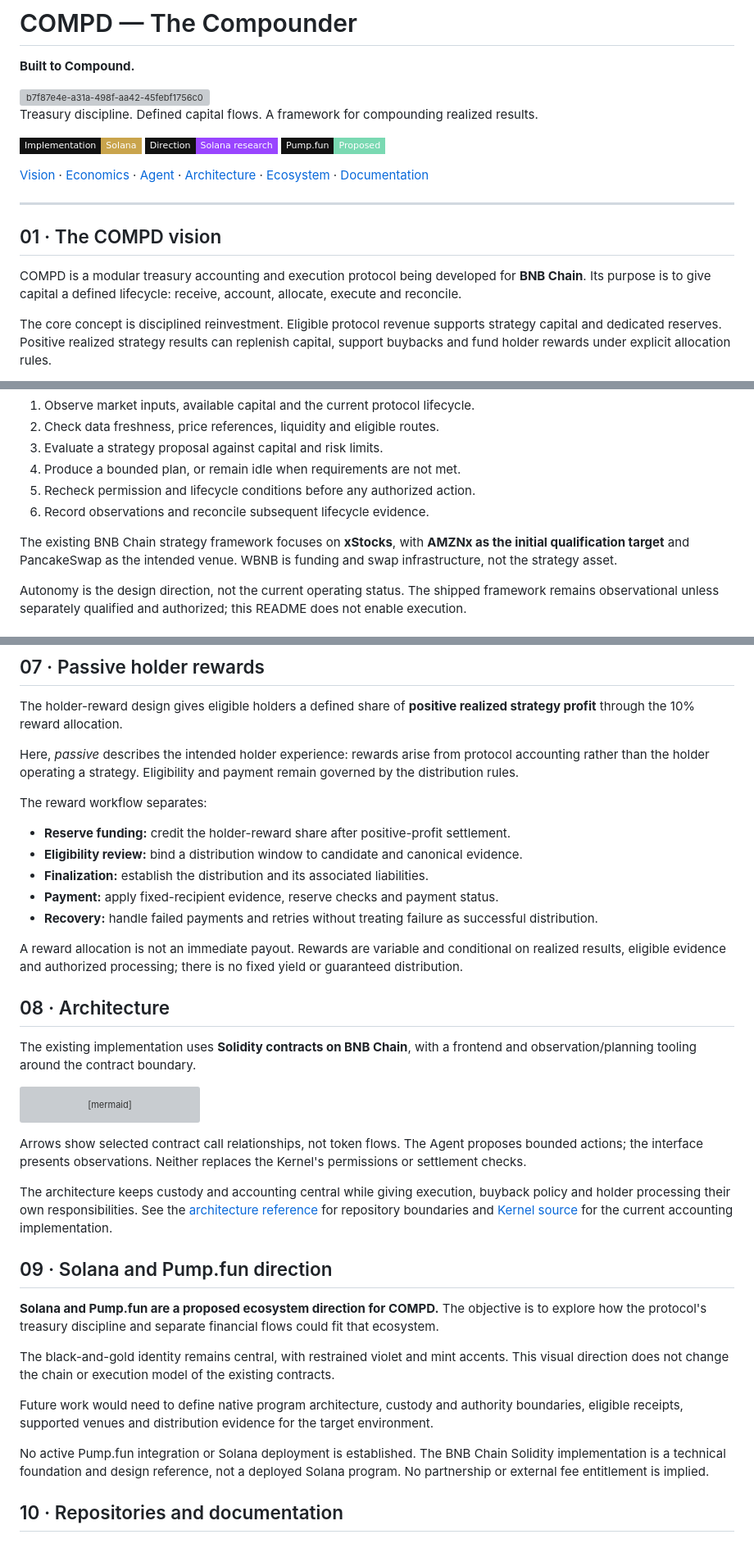
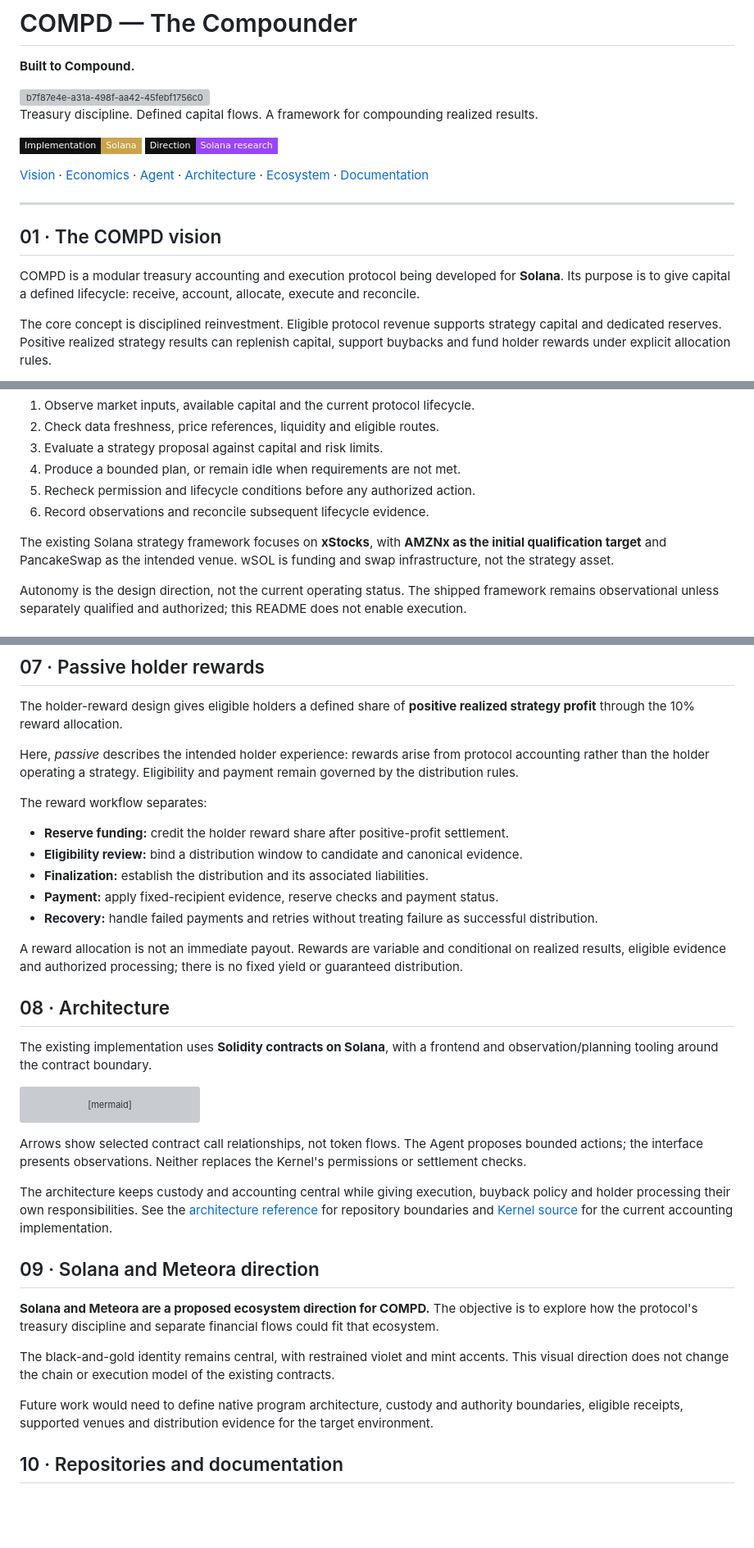
Before and after one commit to CompdProtocol/CompdProtocol, a Markdown page: README.md, 3 parts joined by grey strips. Shown at 82% size. GitHub-like rendering; badges without logos; blank space fills up the shorter version; grey boxes are pictures that could not be loaded.

````diff
--- a/README.md
+++ b/README.md
@@ -9,7 +9,6 @@ Treasury discipline. Defined capital flows. A framework for compounding realized
 
 ![Implementation:Solana](https://img.shields.io/badge/Implementation-Solana-C9A44C?style=flat-square&labelColor=111111)
 ![Direction: Solana research](https://img.shields.io/badge/Direction-Solana_research-9945FF?style=flat-square&labelColor=111111)
-![Pump.fun: proposed](https://img.shields.io/badge/Pump.fun-Proposed-7AD9B2?style=flat-square&labelColor=111111)
 
 [Vision](#01--the-compd-vision) · [Economics](#03--two-financial-flows-one-treasury) · [Agent](#04--autonomous-strategy-agent) · [Architecture](#08--architecture) · [Ecosystem](#09--solana-and-pumpfun-direction) · [Documentation](#10--repositories-and-documentation)
 
@@ -17,7 +16,7 @@ Treasury discipline. Defined capital flows. A framework for compounding realized
 
 ## 01 · The COMPD vision
 
-COMPD is a modular treasury accounting and execution protocol being developed for **BNB Chain**. Its purpose is to give capital a defined lifecycle: receive, account, allocate, execute and reconcile.
+COMPD is a modular treasury accounting and execution protocol being developed for **Solana**. Its purpose is to give capital a defined lifecycle: receive, account, allocate, execute and reconcile.
 
 The core concept is disciplined reinvestment. Eligible protocol revenue supports strategy capital and dedicated reserves. Positive realized strategy results can replenish capital, support buybacks and fund holder rewards under explicit allocation rules.
 
@@ -100,7 +99,7 @@ The intended sequence is:
 5. Recheck permission and lifecycle conditions before any authorized action.
 6. Record observations and reconcile subsequent lifecycle evidence.
 
-The existing BNB Chain strategy framework focuses on **xStocks**, with **AMZNx as the initial qualification target** and PancakeSwap as the intended venue. WBNB is funding and swap infrastructure, not the strategy asset.
+The existing Solana strategy framework focuses on **xStocks**, with **AMZNx as the initial qualification target** and PancakeSwap as the intended venue. wSOL is funding and swap infrastructure, not the strategy asset.
 
 Autonomy is the design direction, not the current operating status. The shipped framework remains observational unless separately qualified and authorized; this README does not enable execution.
 
@@ -147,7 +146,7 @@ Here, *passive* describes the intended holder experience: rewards arise from pro
 
 The reward workflow separates:
 
-- **Reserve funding:** credit the holder-reward share after positive-profit settlement.
+- **Reserve funding:** credit the holder reward share after positive-profit settlement.
 - **Eligibility review:** bind a distribution window to candidate and canonical evidence.
 - **Finalization:** establish the distribution and its associated liabilities.
 - **Payment:** apply fixed-recipient evidence, reserve checks and payment status.
@@ -157,7 +156,7 @@ A reward allocation is not an immediate payout. Rewards are variable and conditi
 
 ## 08 · Architecture
 
-The existing implementation uses **Solidity contracts on BNB Chain**, with a frontend and observation/planning tooling around the contract boundary.
+The existing implementation uses **Solidity contracts on Solana**, with a frontend and observation/planning tooling around the contract boundary.
 
 ```mermaid
 flowchart LR
@@ -181,15 +180,13 @@ Arrows show selected contract call relationships, not token flows. The Agent pro
 
 The architecture keeps custody and accounting central while giving execution, buyback policy and holder processing their own responsibilities. See the [architecture reference](docs/ARCHITECTURE.md) for repository boundaries and [Kernel source](packages/protocol/contract/production/v3/phase7cr2ch/CompdVaultKernelV3.sol) for the current accounting implementation.
 
-## 09 · Solana and Pump.fun direction
+## 09 · Solana and Meteora direction
 
-**Solana and Pump.fun are a proposed ecosystem direction for COMPD.** The objective is to explore how the protocol's treasury discipline and separate financial flows could fit that ecosystem.
+**Solana and Meteora are a proposed ecosystem direction for COMPD.** The objective is to explore how the protocol's treasury discipline and separate financial flows could fit that ecosystem.
 
 The black-and-gold identity remains central, with restrained violet and mint accents. This visual direction does not change the chain or execution model of the existing contracts.
 
 Future work would need to define native program architecture, custody and authority boundaries, eligible receipts, supported venues and distribution evidence for the target environment.
-
-No active Pump.fun integration or Solana deployment is established. The BNB Chain Solidity implementation is a technical foundation and design reference, not a deployed Solana program. No partnership or external fee entitlement is implied.
 
 ## 10 · Repositories and documentation
 
````
